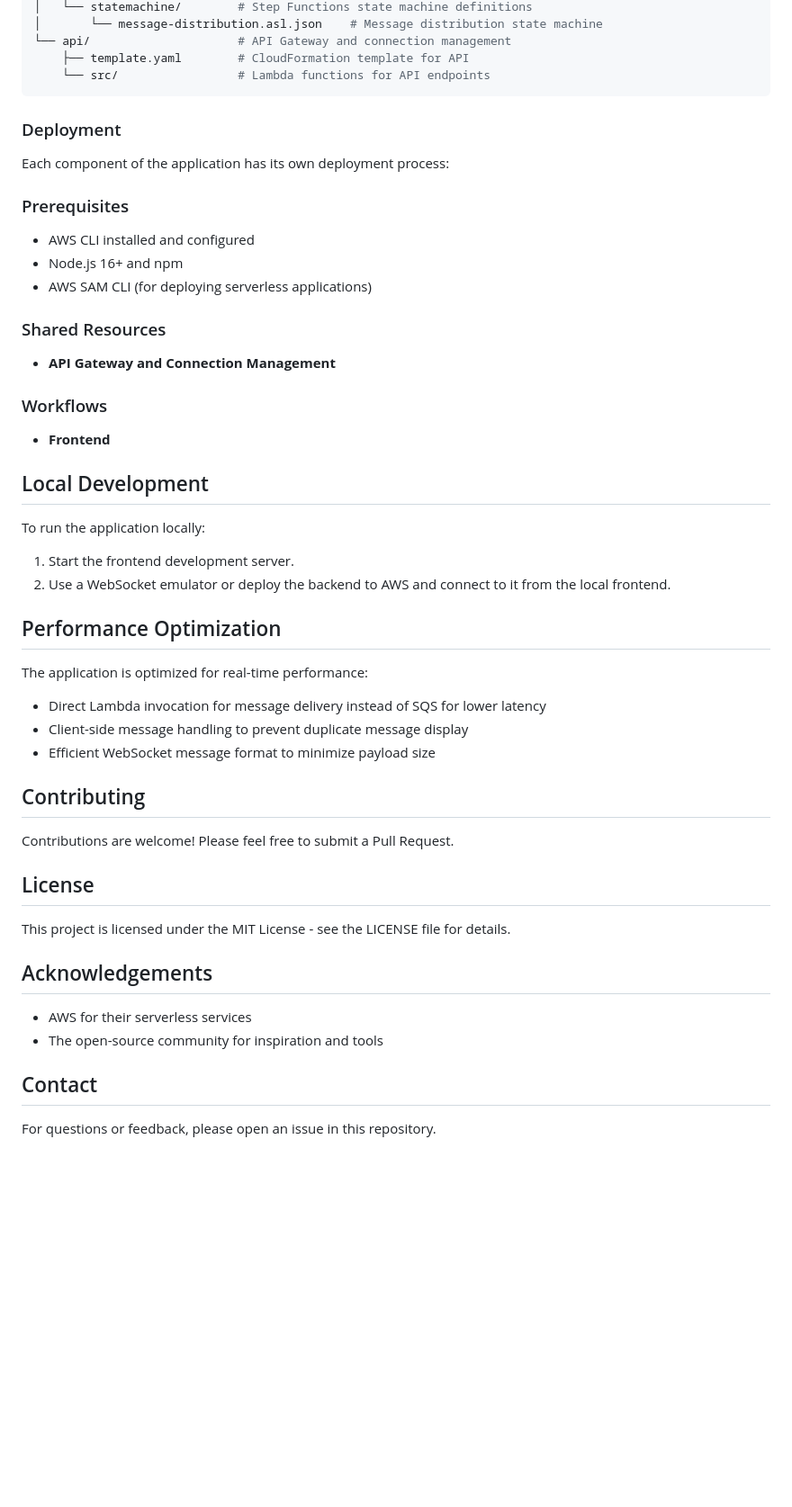
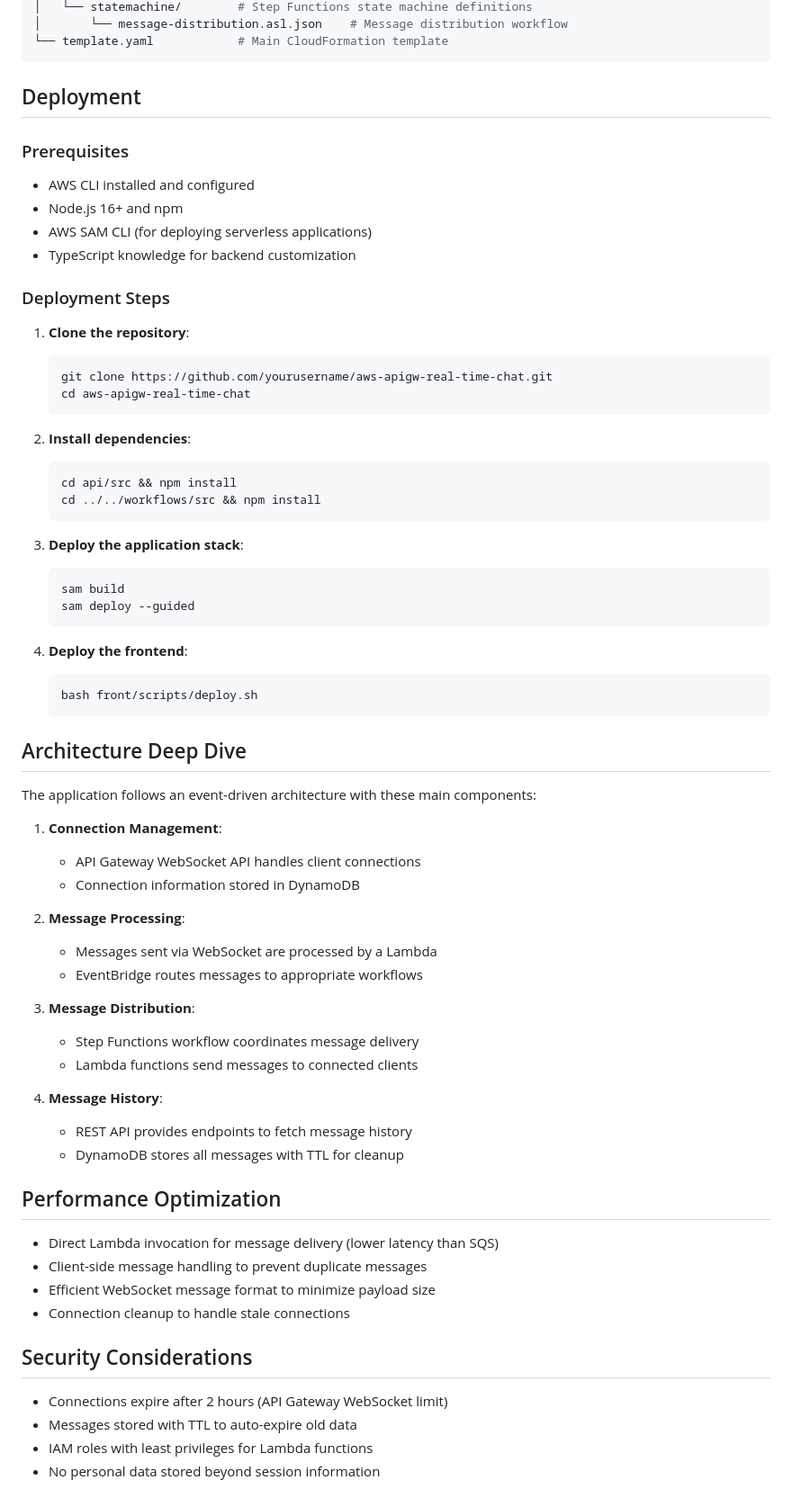
Before and after one commit to gutkedu/aws-apigw-real-time-chat, a Markdown page: README.md, the part around the change printed below. Shown: that part at 90% size. Rendered like a GitHub page; blank space fills up the shorter version.

````diff
--- a/README.md
+++ b/README.md
@@ -47,44 +70,72 @@ real-time-chat-demo/
 │   └── statemachine/        # Step Functions state machine definitions
-│       └── message-distribution.asl.json    # Message distribution state machine
-└── api/                     # API Gateway and connection management
-    ├── template.yaml        # CloudFormation template for API
-    └── src/                 # Lambda functions for API endpoints
+│       └── message-distribution.asl.json    # Message distribution workflow
+└── template.yaml            # Main CloudFormation template
 ```
 
-### Deployment
-Each component of the application has its own deployment process:
+## Deployment
 
 ### Prerequisites
+
 - AWS CLI installed and configured
 - Node.js 16+ and npm
 - AWS SAM CLI (for deploying serverless applications)
+- TypeScript knowledge for backend customization
 
-### Shared Resources
-- **API Gateway and Connection Management**
+### Deployment Steps
 
-### Workflows
-- **Frontend**
+1. **Clone the repository**:
+   ```bash
+   git clone https://github.com/yourusername/aws-apigw-real-time-chat.git
+   cd aws-apigw-real-time-chat
+   ```
 
-## Local Development
-To run the application locally:
-1. Start the frontend development server.
-2. Use a WebSocket emulator or deploy the backend to AWS and connect to it from the local frontend.
+2. **Install dependencies**:
+   ```bash
+   cd api/src && npm install
+   cd ../../workflows/src && npm install
+   ```
+
+3. **Deploy the application stack**:
+   ```bash
+   sam build
+   sam deploy --guided
+   ```
+
+4. **Deploy the frontend**:
+   ```bash
+   bash front/scripts/deploy.sh
+   ```
+
+## Architecture Deep Dive
+
+The application follows an event-driven architecture with these main components:
+
+1. **Connection Management**:
+   - API Gateway WebSocket API handles client connections
+   - Connection information stored in DynamoDB
+
+2. **Message Processing**:
+   - Messages sent via WebSocket are processed by a Lambda
+   - EventBridge routes messages to appropriate workflows
+
+3. **Message Distribution**:
+   - Step Functions workflow coordinates message delivery
+   - Lambda functions send messages to connected clients
+
+4. **Message History**:
+   - REST API provides endpoints to fetch message history
+   - DynamoDB stores all messages with TTL for cleanup
 
 ## Performance Optimization
-The application is optimized for real-time performance:
-- Direct Lambda invocation for message delivery instead of SQS for lower latency
-- Client-side message handling to prevent duplicate message display
+
+- Direct Lambda invocation for message delivery (lower latency than SQS)
+- Client-side message handling to prevent duplicate messages
 - Efficient WebSocket message format to minimize payload size
+- Connection cleanup to handle stale connections
 
-## Contributing
-Contributions are welcome! Please feel free to submit a Pull Request.
+## Security Considerations
 
-## License
-This project is licensed under the MIT License - see the LICENSE file for details.
-
-## Acknowledgements
-- AWS for their serverless services
-- The open-source community for inspiration and tools
-
-## Contact
-For questions or feedback, please open an issue in this repository.
+- Connections expire after 2 hours (API Gateway WebSocket limit)
+- Messages stored with TTL to auto-expire old data
+- IAM roles with least privileges for Lambda functions
+- No personal data stored beyond session information
````
Also changed, not shown: other parts of README.md (+41 -18 lines), docs/chat-stack.jpeg (added), 1 other file.
